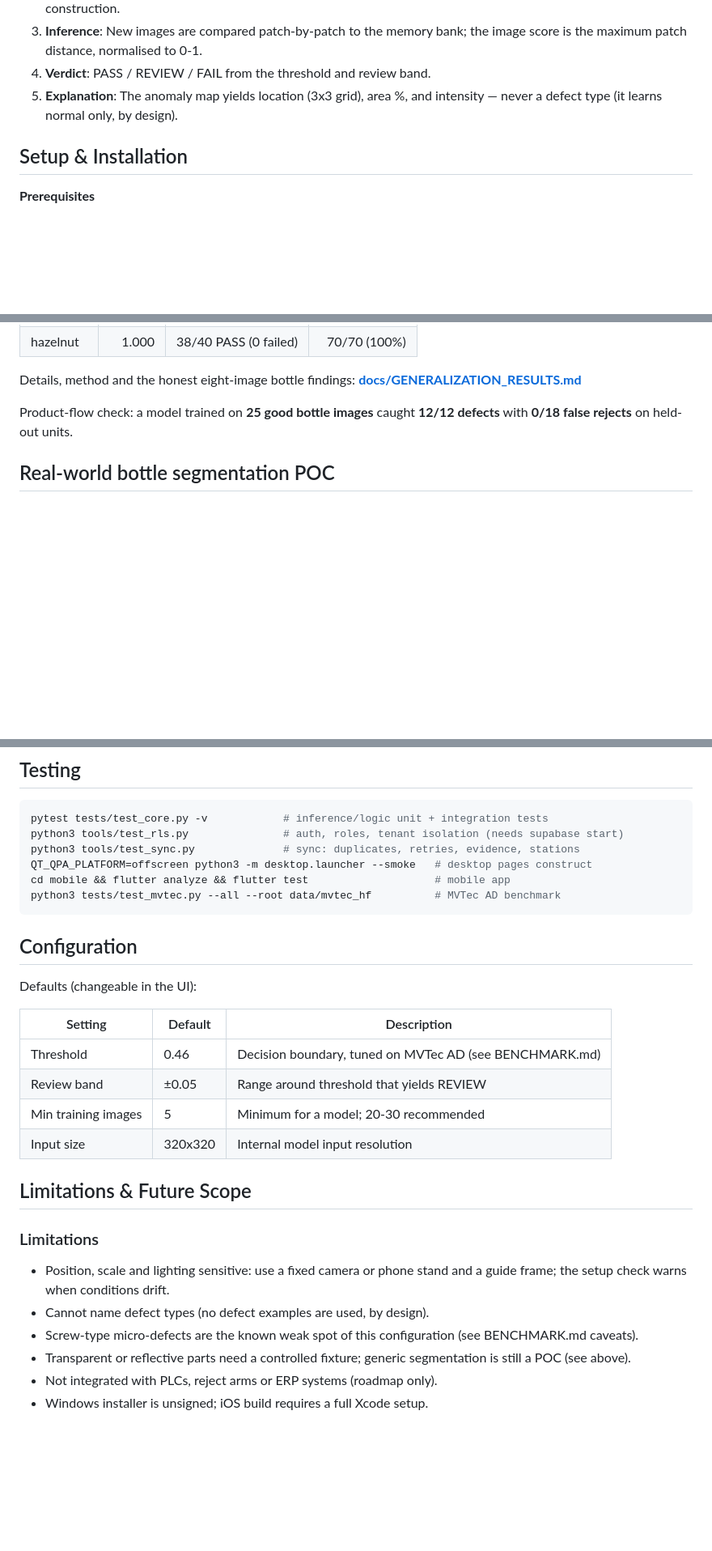
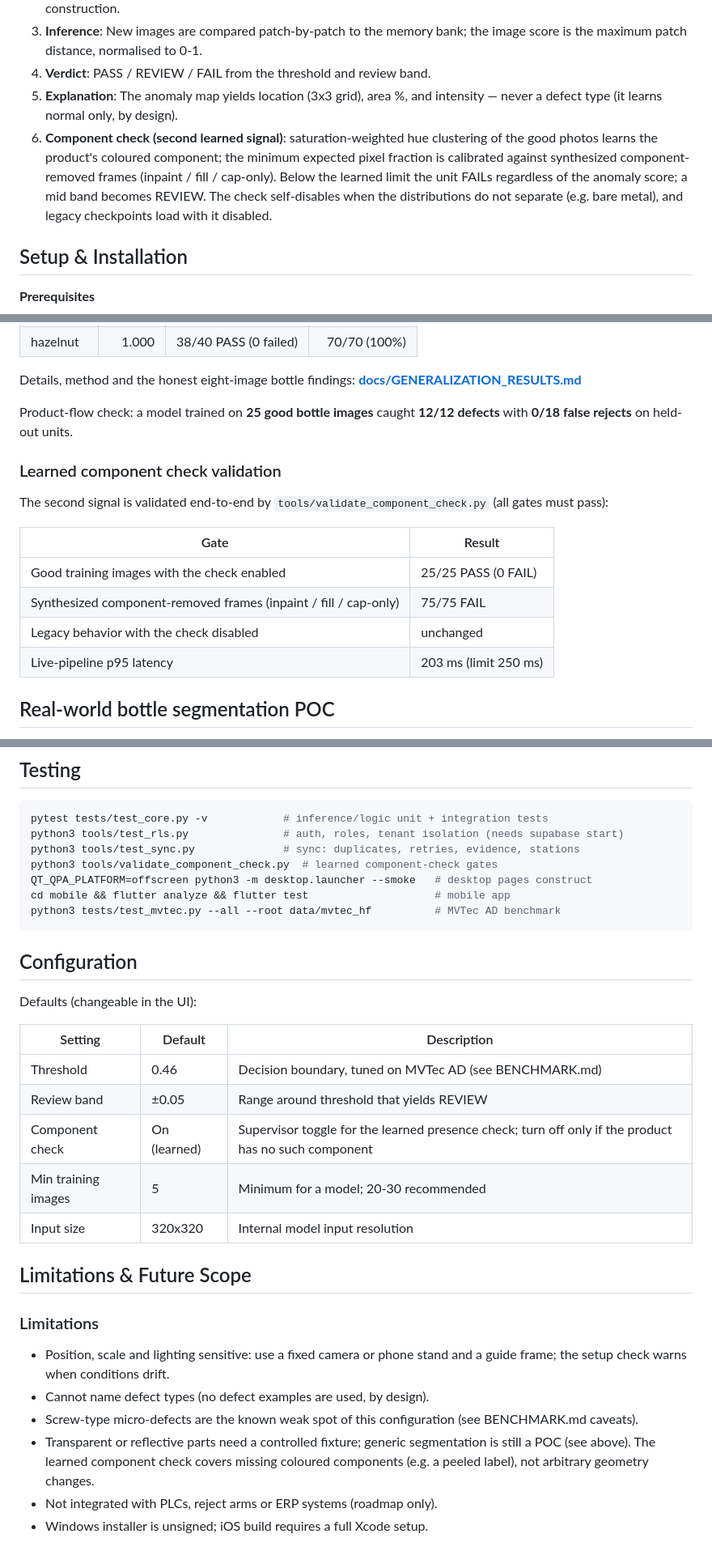
Before and after one commit to EmaadAkhter/T2-VisionQC, a Markdown page: README.md, 3 parts joined by grey strips. Shown at 81% size. GitHub-like rendering; blank space fills up the shorter version.

```diff
--- a/README.md
+++ b/README.md
@@ -179,6 +195,13 @@ Platform components:
 4. **Verdict**: PASS / REVIEW / FAIL from the threshold and review band.
 5. **Explanation**: The anomaly map yields location (3x3 grid), area %, and
    intensity — never a defect type (it learns normal only, by design).
+6. **Component check (second learned signal)**: saturation-weighted hue
+   clustering of the good photos learns the product's coloured component; the
+   minimum expected pixel fraction is calibrated against synthesized
+   component-removed frames (inpaint / fill / cap-only). Below the learned
+   limit the unit FAILs regardless of the anomaly score; a mid band becomes
+   REVIEW. The check self-disables when the distributions do not separate
+   (e.g. bare metal), and legacy checkpoints load with it disabled.
 
 ## Setup & Installation
 
@@ -379,6 +406,18 @@ Details, method and the honest eight-image bottle findings:
 Product-flow check: a model trained on **25 good bottle images** caught
 **12/12 defects** with **0/18 false rejects** on held-out units.
 
+### Learned component check validation
+
+The second signal is validated end-to-end by
+`tools/validate_component_check.py` (all gates must pass):
+
+| Gate | Result |
+| --- | --- |
+| Good training images with the check enabled | 25/25 PASS (0 FAIL) |
+| Synthesized component-removed frames (inpaint / fill / cap-only) | 75/75 FAIL |
+| Legacy behavior with the check disabled | unchanged |
+| Live-pipeline p95 latency | 203 ms (limit 250 ms) |
+
 ## Real-world bottle segmentation POC
 
 Eight labelled WhatsApp images are preserved in `data/poc/raw/`. Initial
@@ -410,6 +449,7 @@ Optional dependencies for these experiments are listed in
 pytest tests/test_core.py -v            # inference/logic unit + integration tests
 python3 tools/test_rls.py               # auth, roles, tenant isolation (needs supabase start)
 python3 tools/test_sync.py              # sync: duplicates, retries, evidence, stations
+python3 tools/validate_component_check.py  # learned component-check gates
 QT_QPA_PLATFORM=offscreen python3 -m desktop.launcher --smoke   # desktop pages construct
 cd mobile && flutter analyze && flutter test                    # mobile app
 python3 tests/test_mvtec.py --all --root data/mvtec_hf          # MVTec AD benchmark
@@ -423,6 +463,7 @@ Defaults (changeable in the UI):
 | --- | --- | --- |
 | Threshold | 0.46 | Decision boundary, tuned on MVTec AD (see BENCHMARK.md) |
 | Review band | ±0.05 | Range around threshold that yields REVIEW |
+| Component check | On (learned) | Supervisor toggle for the learned presence check; turn off only if the product has no such component |
 | Min training images | 5 | Minimum for a model; 20-30 recommended |
 | Input size | 320x320 | Internal model input resolution |
 
@@ -436,7 +477,9 @@ Defaults (changeable in the UI):
 - Screw-type micro-defects are the known weak spot of this configuration
   (see BENCHMARK.md caveats).
 - Transparent or reflective parts need a controlled fixture; generic
-  segmentation is still a POC (see above).
+  segmentation is still a POC (see above). The learned component check covers
+  missing coloured components (e.g. a peeled label), not arbitrary geometry
+  changes.
 - Not integrated with PLCs, reject arms or ERP systems (roadmap only).
 - Windows installer is unsigned; iOS build requires a full Xcode setup.
 
```
Also changed, not shown: other parts of README.md (+39 -19 lines), images/desktop_inspect.png.
